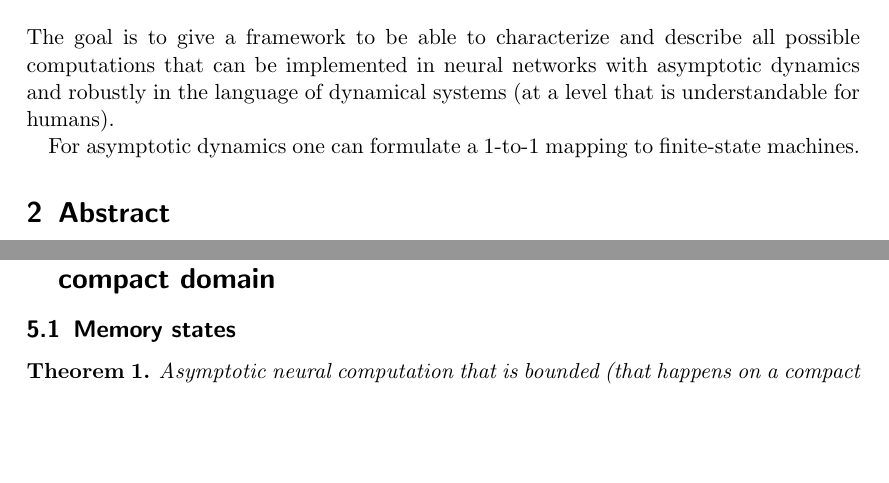
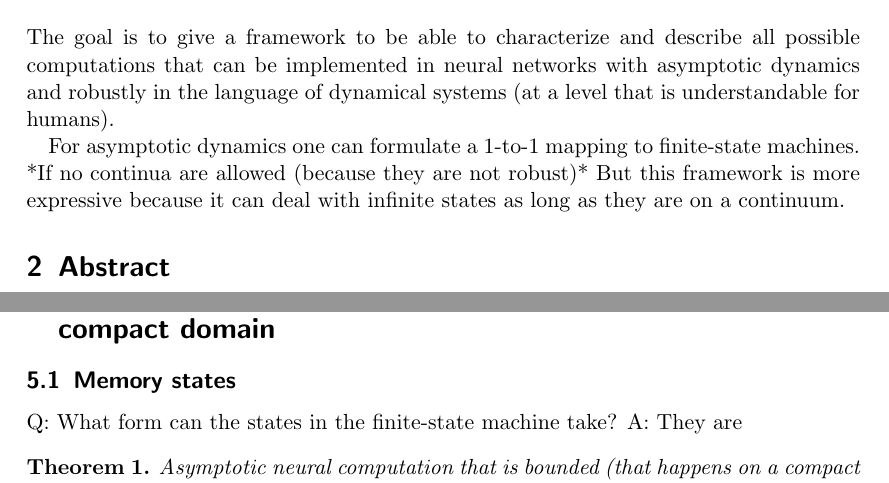
Before and after one commit to Asagodi/topological_diversity, a LaTeX document (neucomptheo/inhoco.tex): two parts of pages 1 and 2 of 4 before the commit and two parts of pages 1 and 2 of 5 after it, joined at a grey line, cut so that both start at the same text, the shorter picture padded with empty space. Compiled offline with pdfLaTeX.

Commit message:
with a restriction

```diff
--- a/neucomptheo/inhoco.tex
+++ b/neucomptheo/inhoco.tex
@@ -43,7 +43,8 @@
 \section{Goal}
 The goal is to give a framework to be able to characterize and describe all possible computations that can be implemented in neural networks with asymptotic dynamics and robustly in the language of dynamical systems (at a level that is understandable for humans).
 
-For asymptotic dynamics one can formulate a 1-to-1 mapping to finite-state machines.
+For asymptotic dynamics one can formulate a 1-to-1 mapping to finite-state machines. *If no continua are allowed (because they are not robust)*
+But this framework is more expressive because it can deal with infinite states as long as they are on a continuum.
 
 
 \section{Abstract}
@@ -92,6 +93,8 @@ So cued output is allowed, but timing tasks are excluded.
 
 
 \subsection{Memory states}%the words in the language
+Q: What form can the states in the finite-state machine take?
+A: They are
 
 \begin{theorem}
 Asymptotic neural computation that is bounded (that happens on a compact domain) has to rely on Morse sets to represent (input, internal and output states).
```
Also changed, not shown: neucomptheo/inhoco.tex (2 more changed lines).
